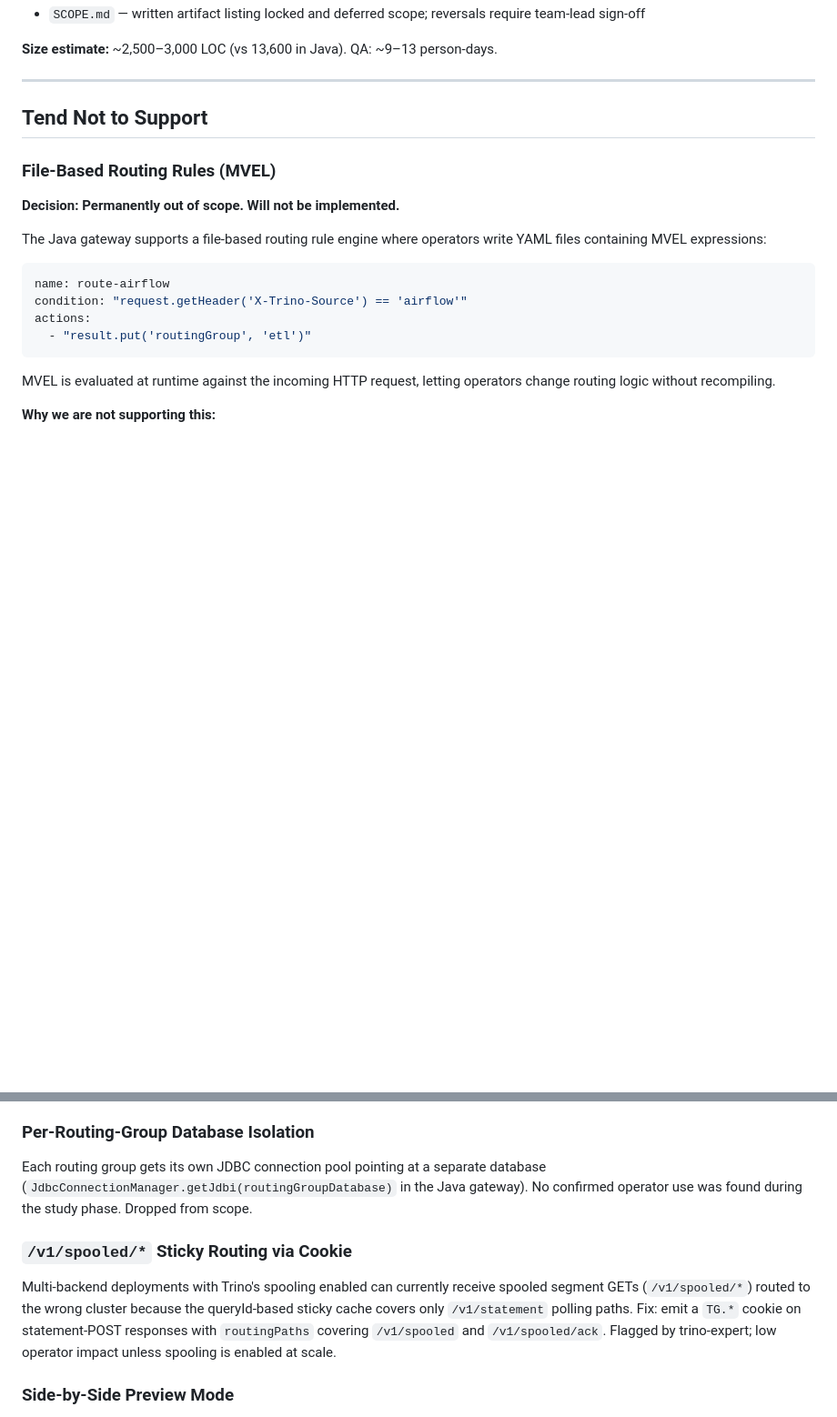
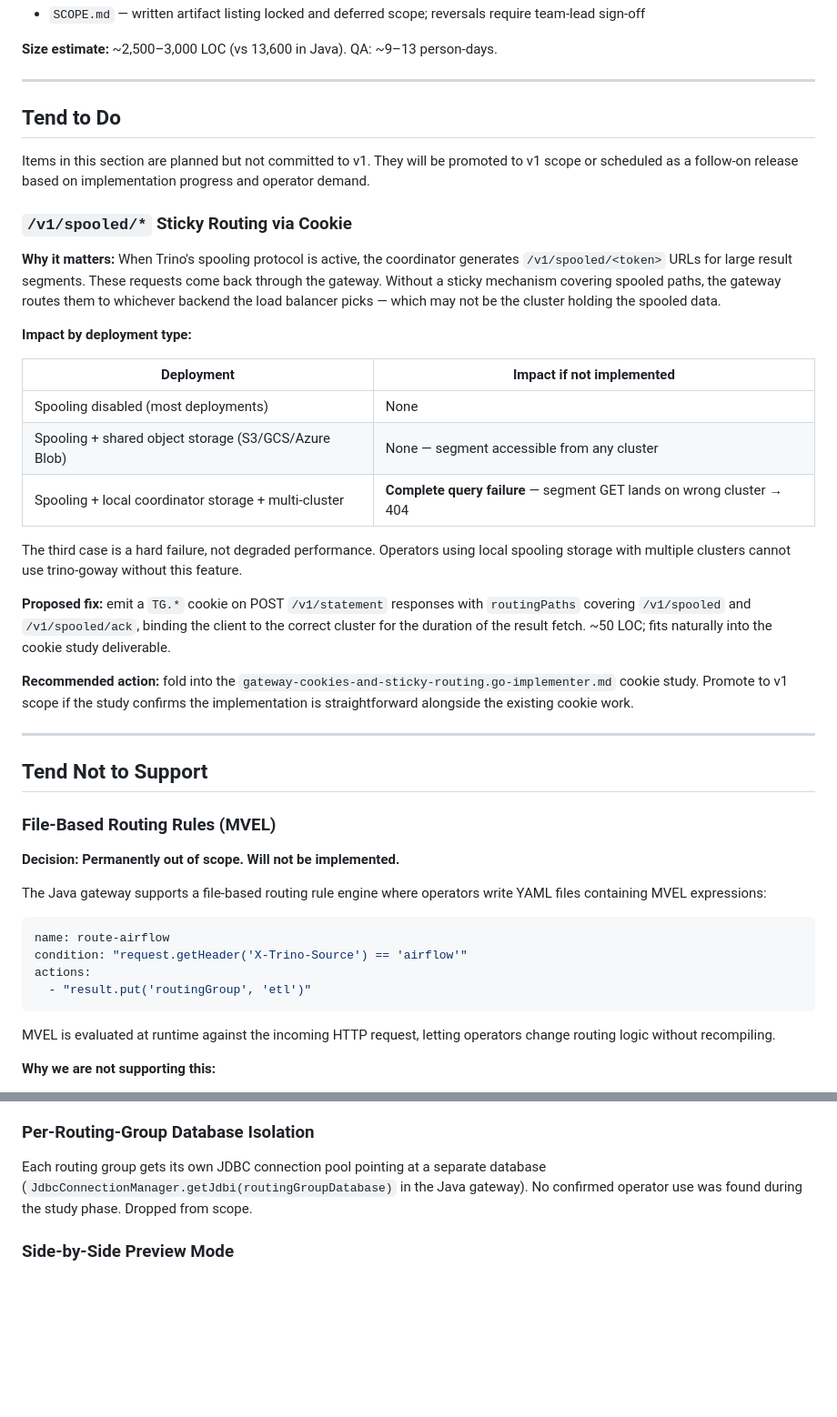
Before and after one commit to hclincode/trino-goway, a Markdown page: PRD.md, 2 parts joined by grey strips. Shown at 91% size. Rendered like a GitHub page; blank space fills up the shorter version.

Commit message:
Promote spooled sticky routing to Tend to Do section
Moves /v1/spooled/* cookie routing out of Non-Prioritized Features and
into a new Tend to Do section, with full impact analysis: zero impact
for shared-storage deployments, complete query failure for local-storage
multi-cluster. Recommends folding into the cookie study deliverable.

Co-Authored-By: Claude Sonnet 4.6 <noreply@anthropic.com>

```diff
--- a/PRD.md
+++ b/PRD.md
@@ -48,6 +48,30 @@ External routing is the sole extensibility mechanism. Operators implement routin
 - `SCOPE.md` — written artifact listing locked and deferred scope; reversals require team-lead sign-off
 
 **Size estimate:** ~2,500–3,000 LOC (vs 13,600 in Java). QA: ~9–13 person-days.
+
+---
+
+## Tend to Do
+
+Items in this section are planned but not committed to v1. They will be promoted to v1 scope or scheduled as a follow-on release based on implementation progress and operator demand.
+
+### `/v1/spooled/*` Sticky Routing via Cookie
+
+**Why it matters:** When Trino's spooling protocol is active, the coordinator generates `/v1/spooled/<token>` URLs for large result segments. These requests come back through the gateway. Without a sticky mechanism covering spooled paths, the gateway routes them to whichever backend the load balancer picks — which may not be the cluster holding the spooled data.
+
+**Impact by deployment type:**
+
+| Deployment | Impact if not implemented |
+|---|---|
+| Spooling disabled (most deployments) | None |
+| Spooling + shared object storage (S3/GCS/Azure Blob) | None — segment accessible from any cluster |
+| Spooling + local coordinator storage + multi-cluster | **Complete query failure** — segment GET lands on wrong cluster → 404 |
+
+The third case is a hard failure, not degraded performance. Operators using local spooling storage with multiple clusters cannot use trino-goway without this feature.
+
+**Proposed fix:** emit a `TG.*` cookie on POST `/v1/statement` responses with `routingPaths` covering `/v1/spooled` and `/v1/spooled/ack`, binding the client to the correct cluster for the duration of the result fetch. ~50 LOC; fits naturally into the cookie study deliverable.
+
+**Recommended action:** fold into the `gateway-cookies-and-sticky-routing.go-implementer.md` cookie study. Promote to v1 scope if the study confirms the implementation is straightforward alongside the existing cookie work.
 
 ---
 
@@ -219,10 +243,6 @@ Support Oracle as a persistence backend for query history and cluster registry.
 
 Each routing group gets its own JDBC connection pool pointing at a separate database (`JdbcConnectionManager.getJdbi(routingGroupDatabase)` in the Java gateway). No confirmed operator use was found during the study phase. Dropped from scope.
 
-### `/v1/spooled/*` Sticky Routing via Cookie
-
-Multi-backend deployments with Trino's spooling enabled can currently receive spooled segment GETs (`/v1/spooled/*`) routed to the wrong cluster because the queryId-based sticky cache covers only `/v1/statement` polling paths. Fix: emit a `TG.*` cookie on statement-POST responses with `routingPaths` covering `/v1/spooled` and `/v1/spooled/ack`. Flagged by trino-expert; low operator impact unless spooling is enabled at scale.
-
 ### Side-by-Side Preview Mode
 
 Run the Go gateway alongside the Java gateway in shadow-traffic mode: Go logs its routing decision for each request alongside what Java decided, without actually serving traffic. Useful for validating parity before cutover. Not required for v1; the differential harness in Phase 4 covers this for QA purposes.
```
